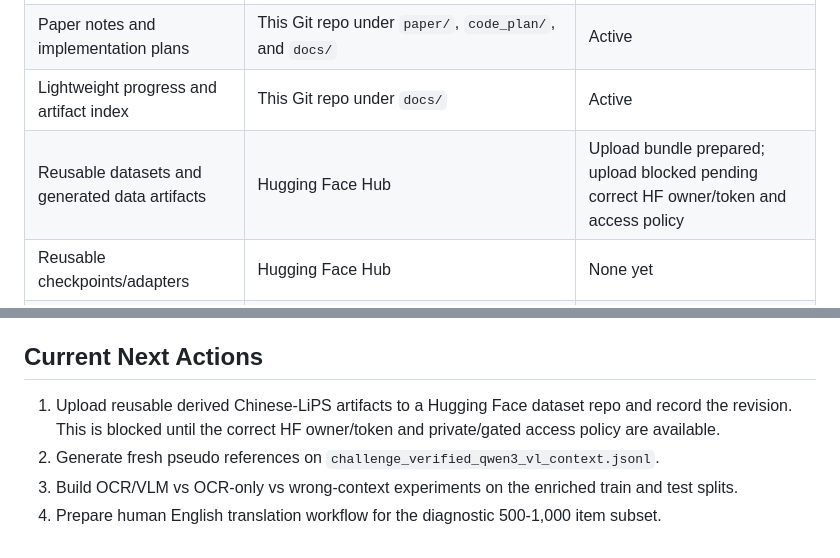
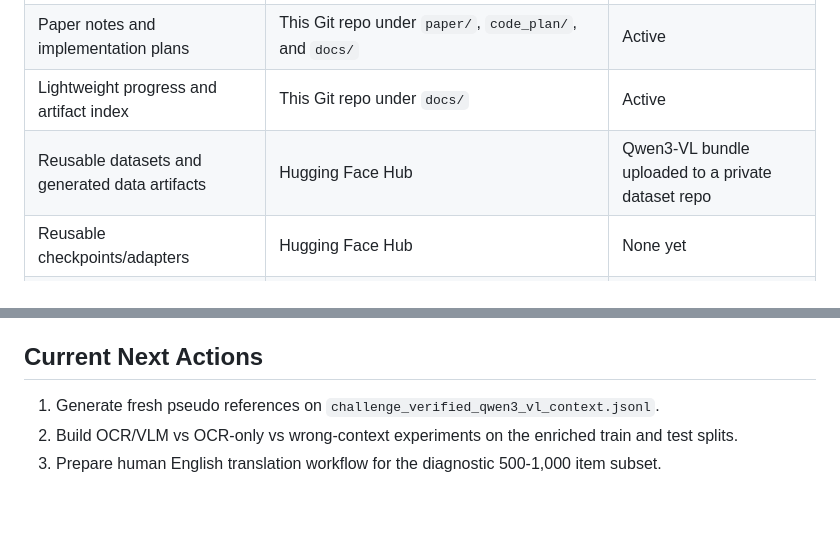
Before and after one commit to luojiaxuan/slide_aware_sst_minpaper, a Markdown page: docs/SOURCE_OF_TRUTH.md, 2 parts joined by grey strips. Rendered like a GitHub page; blank space fills up the shorter version.

Commit message:
Record private HF dataset upload

```diff
--- a/docs/SOURCE_OF_TRUTH.md
+++ b/docs/SOURCE_OF_TRUTH.md
@@ -11,7 +11,7 @@ links, or handoff state.
 | Code, configs, scripts, tests | GitHub: `luojiaxuan/slide_aware_sst_minpaper` | Active on `main` |
 | Paper notes and implementation plans | This Git repo under `paper/`, `code_plan/`, and `docs/` | Active |
 | Lightweight progress and artifact index | This Git repo under `docs/` | Active |
-| Reusable datasets and generated data artifacts | Hugging Face Hub | Upload bundle prepared; upload blocked pending correct HF owner/token and access policy |
+| Reusable datasets and generated data artifacts | Hugging Face Hub | Qwen3-VL bundle uploaded to a private dataset repo |
 | Reusable checkpoints/adapters | Hugging Face Hub | None yet |
 | Local staging and active runs | Hyper00 `/data` paths | Temporary, not canonical |
 
@@ -106,12 +104,9 @@ confirmed.
 
 ## Current Next Actions
 
-1. Upload reusable derived Chinese-LiPS artifacts to a Hugging Face dataset repo
-   and record the revision. This is blocked until the correct HF owner/token and
-   private/gated access policy are available.
-2. Generate fresh pseudo references on
+1. Generate fresh pseudo references on
    `challenge_verified_qwen3_vl_context.jsonl`.
-3. Build OCR/VLM vs OCR-only vs wrong-context experiments on the enriched train
+2. Build OCR/VLM vs OCR-only vs wrong-context experiments on the enriched train
    and test splits.
-4. Prepare human English translation workflow for the diagnostic 500-1,000 item
+3. Prepare human English translation workflow for the diagnostic 500-1,000 item
    subset.
```
Also changed, not shown: other parts of docs/SOURCE_OF_TRUTH.md (+12 -14 lines), docs/PROGRESS.md (+12 -14 lines).
